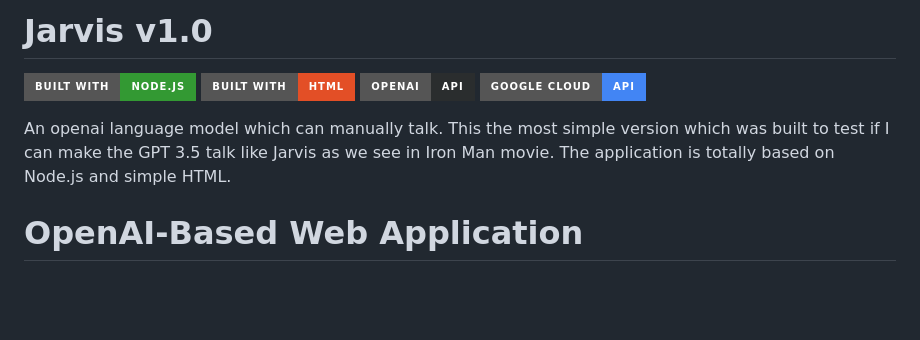
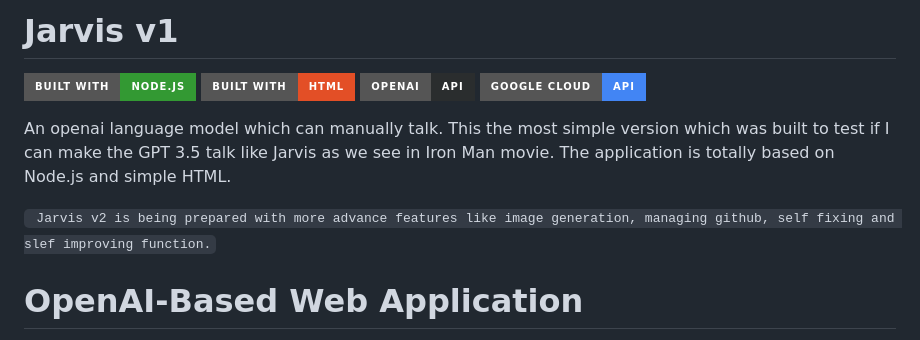
Before and after one commit to aakash-priyadarshi/Jarvis, a Markdown page: README.md, the part around the change. Rendered like a GitHub page; badges without logos; blank space fills up the shorter version.

```diff
--- a/README.md
+++ b/README.md
@@ -1,4 +1,4 @@
-# Jarvis v1.0
+# Jarvis v1
 ![Built with Node.js](https://img.shields.io/badge/Built%20with-Node.js-339933?style=for-the-badge&logo=node.js)
 ![Built with HTML](https://img.shields.io/badge/Built%20with-HTML-E34F26?style=for-the-badge&logo=html5)
 ![OpenAI API](https://img.shields.io/badge/OpenAI-API-2A2D2E?style=for-the-badge&logo=openai)
@@ -10,6 +10,7 @@
  This the most simple version which was built to test if I can make the GPT 3.5 talk like Jarvis as we see in Iron Man movie.
  The application is totally based on Node.js and simple HTML.
 
+ ` Jarvis v2 is being prepared with more advance features like image generation, managing github, self fixing and slef improving function.`
 
 
 # OpenAI-Based Web Application
```
